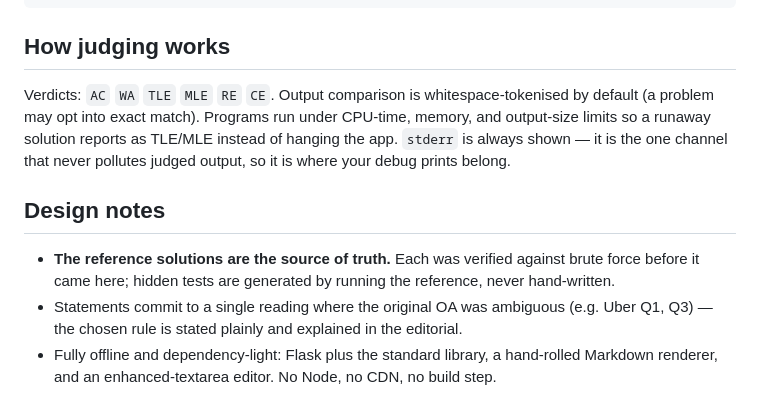
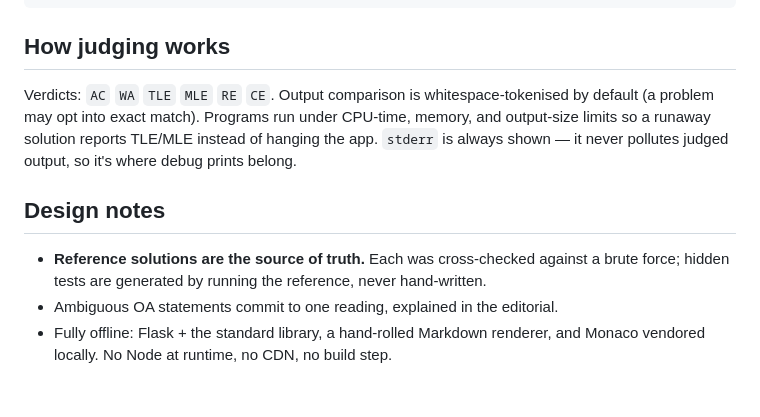
Before and after one commit to RushilJ2603/oa-judge, a Markdown page: README.md, the part around one of its changes. Rendered like a GitHub page.

```diff
--- a/README.md
+++ b/README.md
@@ -56,16 +80,15 @@ _migrated_raw/     original transcribed statements + verified solution sources (
 
 ## How judging works
 
-Verdicts: `AC` `WA` `TLE` `MLE` `RE` `CE`. Output comparison is whitespace-tokenised by default
-(a problem may opt into exact match). Programs run under CPU-time, memory, and output-size limits so a
-runaway solution reports as TLE/MLE instead of hanging the app. `stderr` is always shown — it is the
-one channel that never pollutes judged output, so it is where your debug prints belong.
+Verdicts: `AC` `WA` `TLE` `MLE` `RE` `CE`. Output comparison is whitespace-tokenised by default (a
+problem may opt into exact match). Programs run under CPU-time, memory, and output-size limits so a
+runaway solution reports TLE/MLE instead of hanging the app. `stderr` is always shown — it never
+pollutes judged output, so it's where debug prints belong.
 
 ## Design notes
 
-- **The reference solutions are the source of truth.** Each was verified against brute force before it
-  came here; hidden tests are generated by running the reference, never hand-written.
-- Statements commit to a single reading where the original OA was ambiguous (e.g. Uber Q1, Q3) — the
-  chosen rule is stated plainly and explained in the editorial.
-- Fully offline and dependency-light: Flask plus the standard library, a hand-rolled Markdown
-  renderer, and an enhanced-textarea editor. No Node, no CDN, no build step.
+- **Reference solutions are the source of truth.** Each was cross-checked against a brute force;
+  hidden tests are generated by running the reference, never hand-written.
+- Ambiguous OA statements commit to one reading, explained in the editorial.
+- Fully offline: Flask + the standard library, a hand-rolled Markdown renderer, and Monaco vendored
+  locally. No Node at runtime, no CDN, no build step.
```
Also changed, not shown: other parts of README.md (+59 -35 lines).
